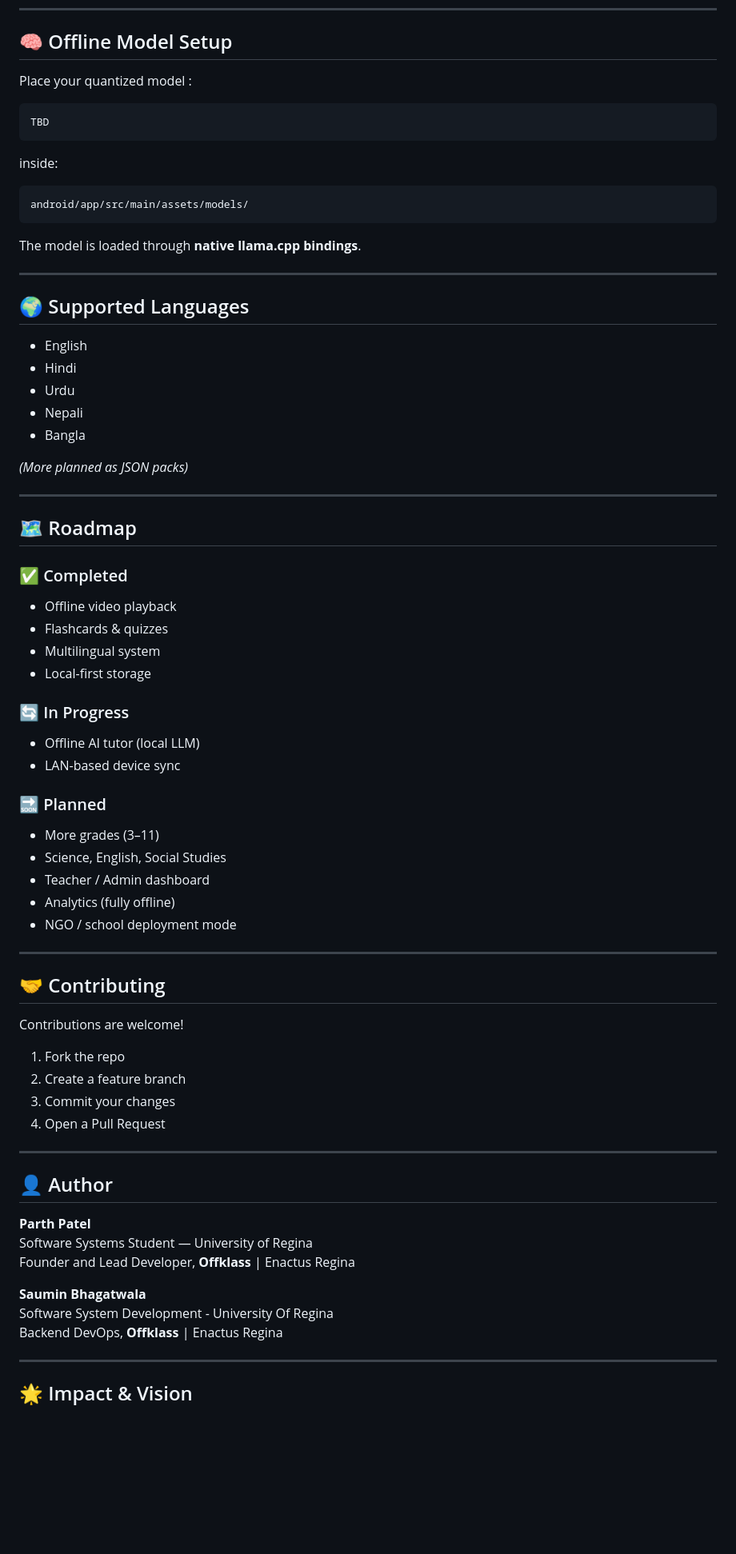
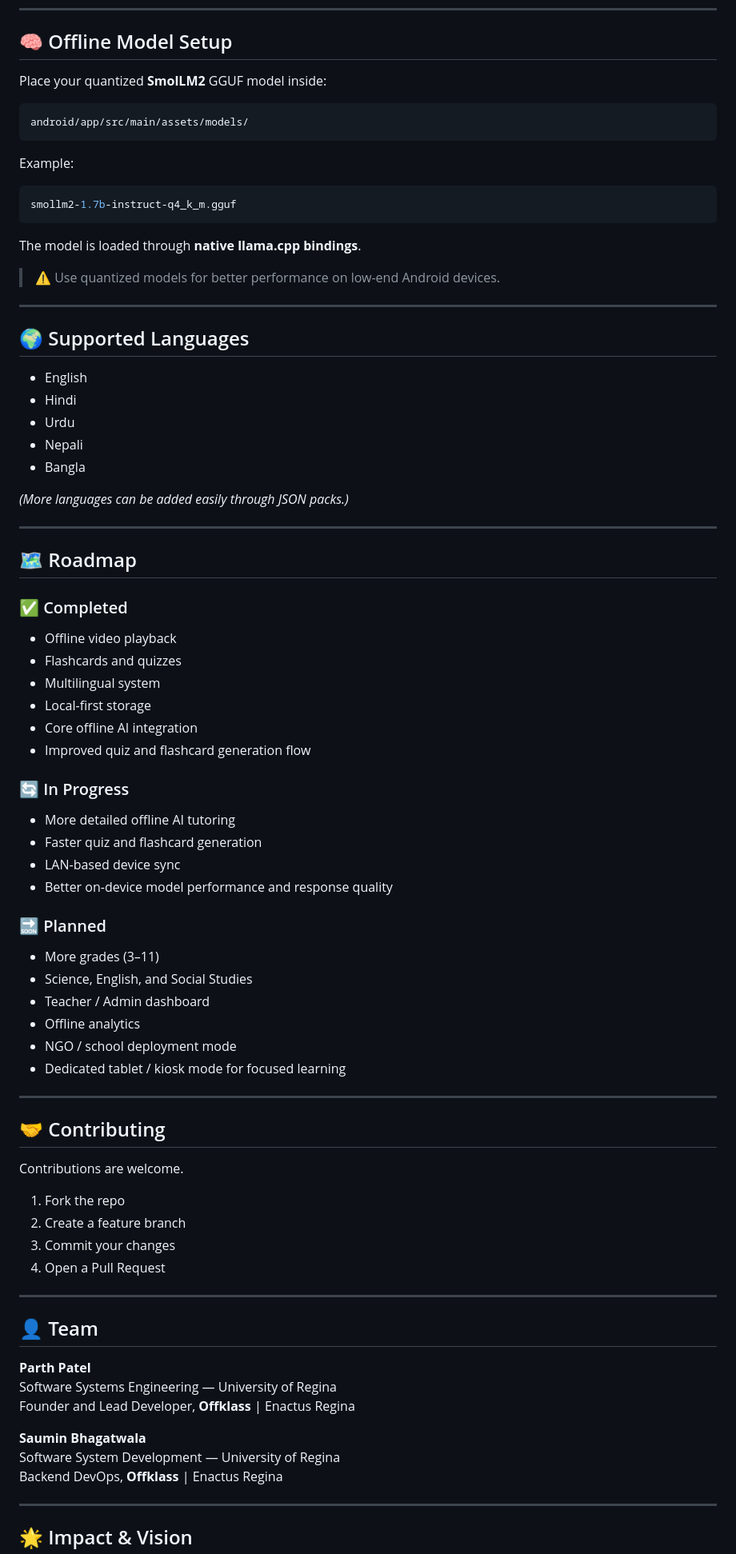
Before and after one commit to CodingRaemajor/offklass-expo, a Markdown page: README.md, the part around one of its changes. Shown at 80% size. Rendered like a GitHub page; blank space fills up the shorter version.

````diff
--- a/README.md
+++ b/README.md
@@ -128,19 +150,21 @@ npx expo run:android
 
 ## 🧠 Offline Model Setup
 
-Place your quantized model :
+Place your quantized **SmolLM2** GGUF model inside:
 
-```
-TBD
-```
-
-inside:
-
-```
+```bash
 android/app/src/main/assets/models/
 ```
 
+Example:
+
+```bash
+smollm2-1.7b-instruct-q4_k_m.gguf
+```
+
 The model is loaded through **native llama.cpp bindings**.
+
+> ⚠️ Use quantized models for better performance on low-end Android devices.
 
 ---
 
@@ -152,7 +176,7 @@ The model is loaded through **native llama.cpp bindings**.
 - Nepali
 - Bangla
 
-*(More planned as JSON packs)*
+*(More languages can be added easily through JSON packs.)*
 
 ---
 
@@ -161,28 +185,33 @@ The model is loaded through **native llama.cpp bindings**.
 ### ✅ Completed
 
 - Offline video playback
-- Flashcards & quizzes
+- Flashcards and quizzes
 - Multilingual system
 - Local-first storage
+- Core offline AI integration
+- Improved quiz and flashcard generation flow
 
 ### 🔄 In Progress
 
-- Offline AI tutor (local LLM)
+- More detailed offline AI tutoring
+- Faster quiz and flashcard generation
 - LAN-based device sync
+- Better on-device model performance and response quality
 
 ### 🔜 Planned
 
 - More grades (3–11)
-- Science, English, Social Studies
+- Science, English, and Social Studies
 - Teacher / Admin dashboard
-- Analytics (fully offline)
+- Offline analytics
 - NGO / school deployment mode
+- Dedicated tablet / kiosk mode for focused learning
 
 ---
 
 ## 🤝 Contributing
 
-Contributions are welcome!
+Contributions are welcome.
 
 1. Fork the repo
 2. Create a feature branch
@@ -191,14 +220,14 @@ Contributions are welcome!
 
 ---
 
-## 👤 Author
+## 👤 Team
 
-**Parth Patel**\
-Software Systems Student — University of Regina\
+**Parth Patel**
+Software Systems Engineering — University of Regina
 Founder and Lead Developer, **Offklass** | Enactus Regina
 
-**Saumin Bhagatwala**\
-Software System Development - University Of Regina\
+**Saumin Bhagatwala**
+Software System Development — University of Regina
 Backend DevOps, **Offklass** | Enactus Regina
 
 ---
````
Also changed, not shown: other parts of README.md (+72 -41 lines).
